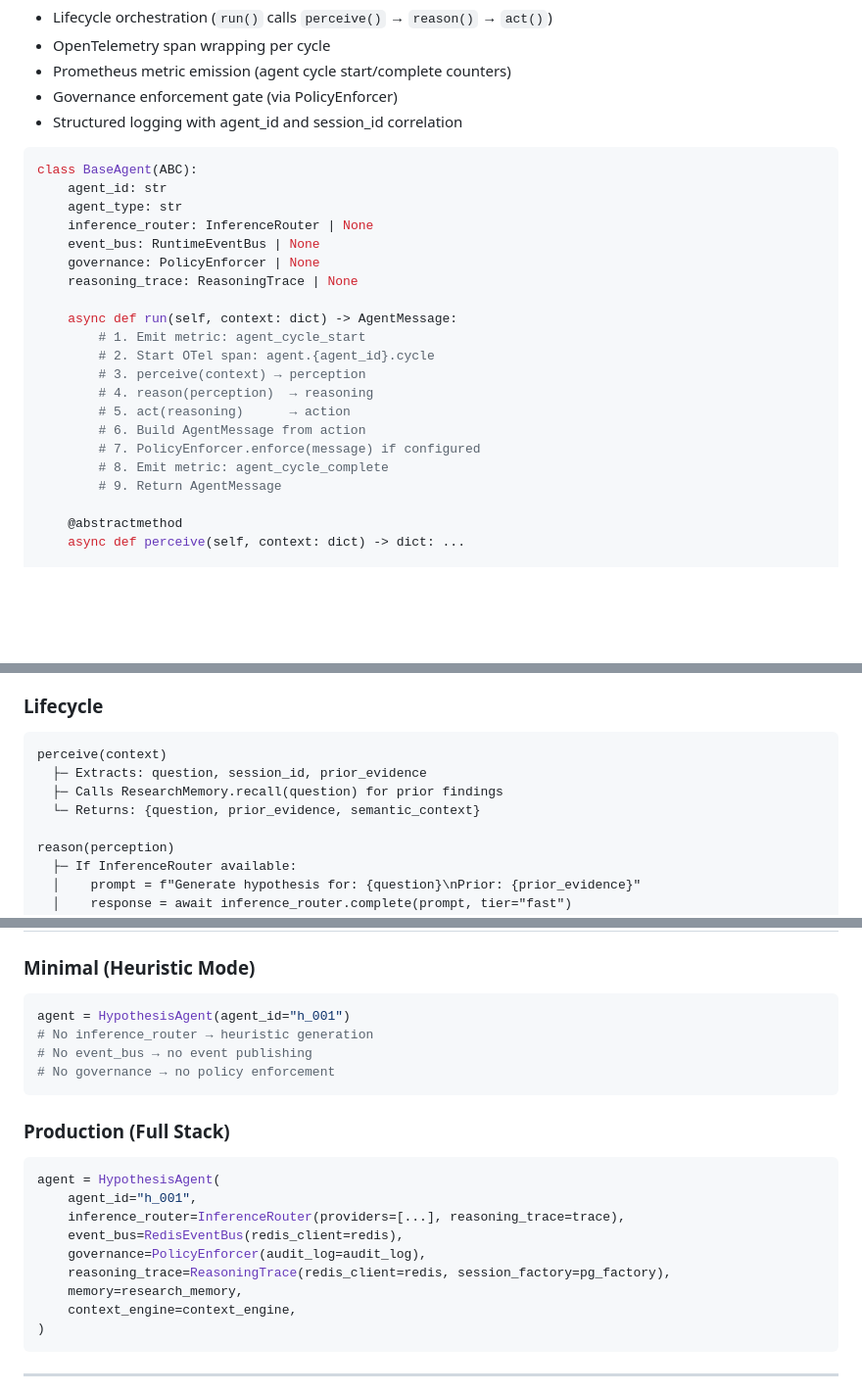
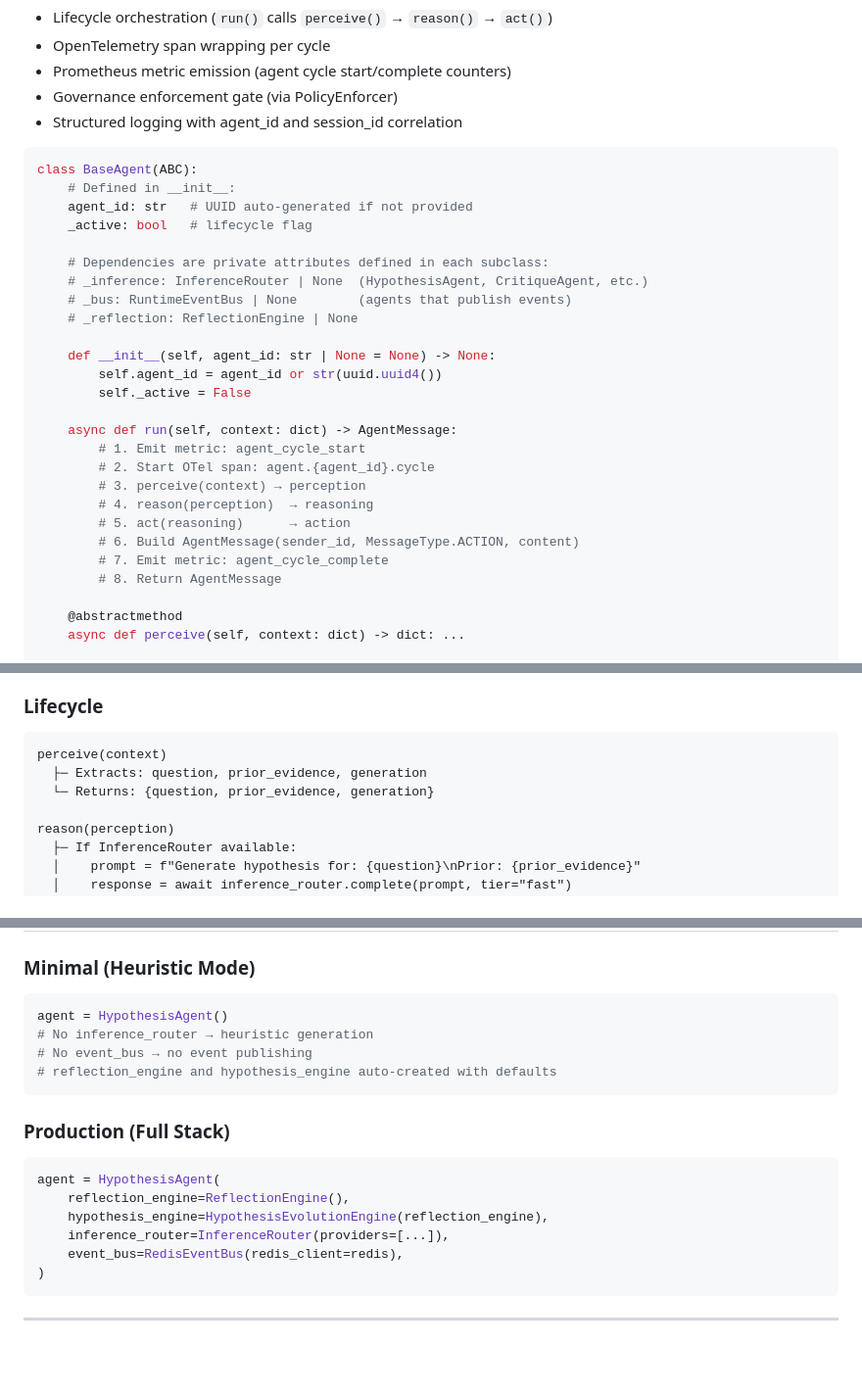
Before and after one commit to icezingza/Innovation-Research-Development-AI-System, a Markdown page: agents.md, 3 parts joined by grey strips. Shown at 98% size. GitHub-like rendering; blank space fills up the shorter version.

Commit message:
docs: fix 6 inaccuracies flagged by gemini-code-assist review
- agents.md: BaseAgent shows only agent_id + _active in __init__;
  note that inference_router/event_bus are private subclass attrs
- agents.md: HypothesisAgent.perceive() returns {question,
  prior_evidence, generation} not session_id/semantic_context
- agents.md: HypothesisAgent constructor takes reflection_engine,
  hypothesis_engine, inference_router, event_bus — not agent_id
- architecture.md: base.py → base_agent.py (correct filename)
- architecture.md: messages.py → agent_message.py (correct filename)
- design.md: AgentCoordinator constructor shows required positional
  args (hypothesis_agents, critique_agents, synthesis_agent) and
  removes context_engine/governance which are not in the real sig

https://claude.ai/code/session_01EPQ6cJTBzwPYoJHfJgotUL

````diff
--- a/agents.md
+++ b/agents.md
@@ -27,12 +27,18 @@ All agents inherit from `BaseAgent`, which provides:
 
 ```python
 class BaseAgent(ABC):
-    agent_id: str
-    agent_type: str
-    inference_router: InferenceRouter | None
-    event_bus: RuntimeEventBus | None
-    governance: PolicyEnforcer | None
-    reasoning_trace: ReasoningTrace | None
+    # Defined in __init__:
+    agent_id: str   # UUID auto-generated if not provided
+    _active: bool   # lifecycle flag
+
+    # Dependencies are private attributes defined in each subclass:
+    # _inference: InferenceRouter | None  (HypothesisAgent, CritiqueAgent, etc.)
+    # _bus: RuntimeEventBus | None        (agents that publish events)
+    # _reflection: ReflectionEngine | None
+
+    def __init__(self, agent_id: str | None = None) -> None:
+        self.agent_id = agent_id or str(uuid.uuid4())
+        self._active = False
 
     async def run(self, context: dict) -> AgentMessage:
         # 1. Emit metric: agent_cycle_start
@@ -40,10 +46,9 @@ class BaseAgent(ABC):
         # 3. perceive(context) → perception
         # 4. reason(perception)  → reasoning
         # 5. act(reasoning)      → action
-        # 6. Build AgentMessage from action
-        # 7. PolicyEnforcer.enforce(message) if configured
-        # 8. Emit metric: agent_cycle_complete
-        # 9. Return AgentMessage
+        # 6. Build AgentMessage(sender_id, MessageType.ACTION, content)
+        # 7. Emit metric: agent_cycle_complete
+        # 8. Return AgentMessage
 
     @abstractmethod
     async def perceive(self, context: dict) -> dict: ...
@@ -79,9 +84,8 @@ BaseAgent(
 
 ```
 perceive(context)
-  ├─ Extracts: question, session_id, prior_evidence
-  ├─ Calls ResearchMemory.recall(question) for prior findings
-  └─ Returns: {question, prior_evidence, semantic_context}
+  ├─ Extracts: question, prior_evidence, generation
+  └─ Returns: {question, prior_evidence, generation}
 
 reason(perception)
   ├─ If InferenceRouter available:
@@ -313,22 +317,19 @@ async def handle_event(self, event: RuntimeEvent) -> None:
 
 ### Minimal (Heuristic Mode)
 ```python
-agent = HypothesisAgent(agent_id="h_001")
+agent = HypothesisAgent()
 # No inference_router → heuristic generation
 # No event_bus → no event publishing
-# No governance → no policy enforcement
+# reflection_engine and hypothesis_engine auto-created with defaults
 ```
 
 ### Production (Full Stack)
 ```python
 agent = HypothesisAgent(
-    agent_id="h_001",
-    inference_router=InferenceRouter(providers=[...], reasoning_trace=trace),
+    reflection_engine=ReflectionEngine(),
+    hypothesis_engine=HypothesisEvolutionEngine(reflection_engine),
+    inference_router=InferenceRouter(providers=[...]),
     event_bus=RedisEventBus(redis_client=redis),
-    governance=PolicyEnforcer(audit_log=audit_log),
-    reasoning_trace=ReasoningTrace(redis_client=redis, session_factory=pg_factory),
-    memory=research_memory,
-    context_engine=context_engine,
 )
 ```
 
````
Also changed, not shown: architecture.md (+2 -2 lines), design.md (+5 -3 lines).
